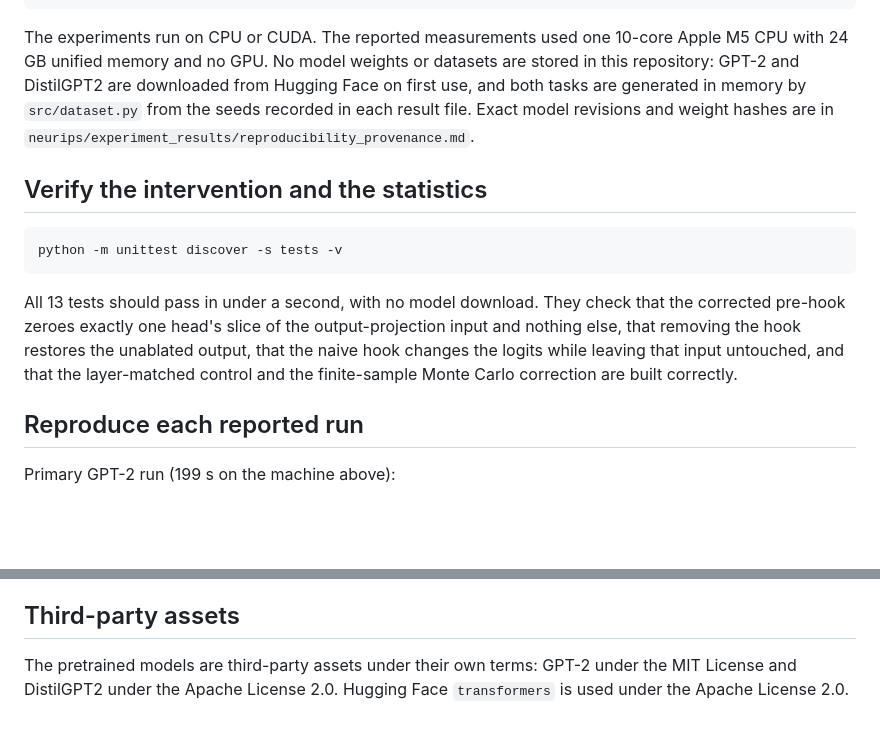
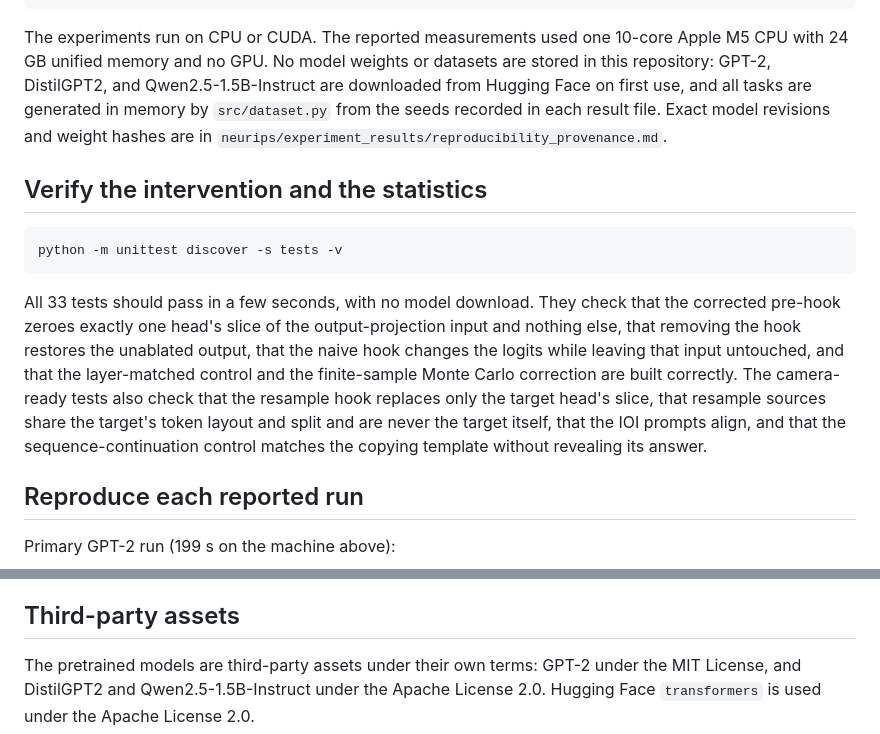
Before and after one commit to TheClassicTechno/InterpretabilityNLPProject, a Markdown page: README.md, 2 parts joined by grey strips. GitHub-like rendering; blank space fills up the shorter version.

Commit message:
Fix stale counts and coverage in README, reviewer responses, provenance
README: 33 tests (was 13), Qwen download and license. Responses: 142 checks.
Provenance: hash of the current verify_paper_numbers.py.

Co-Authored-By: Claude Opus 5.5 <noreply@anthropic.com>

````diff
--- a/README.md
+++ b/README.md
@@ -73,8 +73,9 @@ python -m pip install -r requirements.txt
 
 The experiments run on CPU or CUDA. The reported measurements used one
 10-core Apple M5 CPU with 24 GB unified memory and no GPU. No model weights
-or datasets are stored in this repository: GPT-2 and DistilGPT2 are
-downloaded from Hugging Face on first use, and both tasks are generated in
+or datasets are stored in this repository:
+GPT-2, DistilGPT2, and Qwen2.5-1.5B-Instruct are
+downloaded from Hugging Face on first use, and all tasks are generated in
 memory by `src/dataset.py` from the seeds recorded in each result file.
 Exact model revisions and weight hashes are in
 `neurips/experiment_results/reproducibility_provenance.md`.
@@ -85,12 +86,17 @@ Exact model revisions and weight hashes are in
 python -m unittest discover -s tests -v
 ```
 
-All 13 tests should pass in under a second, with no model download. They
+All 33 tests should pass in a few seconds, with no model download. They
 check that the corrected pre-hook zeroes exactly one head's slice of the
 output-projection input and nothing else, that removing the hook restores
 the unablated output, that the naive hook changes the logits while leaving
 that input untouched, and that the layer-matched control and the
-finite-sample Monte Carlo correction are built correctly.
+finite-sample Monte Carlo correction are built correctly. The camera-ready
+tests also check that the resample hook replaces only the target head's
+slice, that resample sources share the target's token layout and split and
+are never the target itself, that the IOI prompts align, and that the
+sequence-continuation control matches the copying template without
+revealing its answer.
 
 ## Reproduce each reported run
 
@@ -258,5 +264,6 @@ are not the basis for any claim in the paper.
 ## Third-party assets
 
 The pretrained models are third-party assets under their own terms: GPT-2
-under the MIT License and DistilGPT2 under the Apache License 2.0. Hugging
+under the MIT License, and DistilGPT2 and Qwen2.5-1.5B-Instruct under the
+Apache License 2.0. Hugging
 Face `transformers` is used under the Apache License 2.0.
````
Also changed, not shown: neurips/experiment_results/reproducibility_provenance.md (+1 -0 lines), neurips/reviewer_responses.md (+2 -2 lines).
